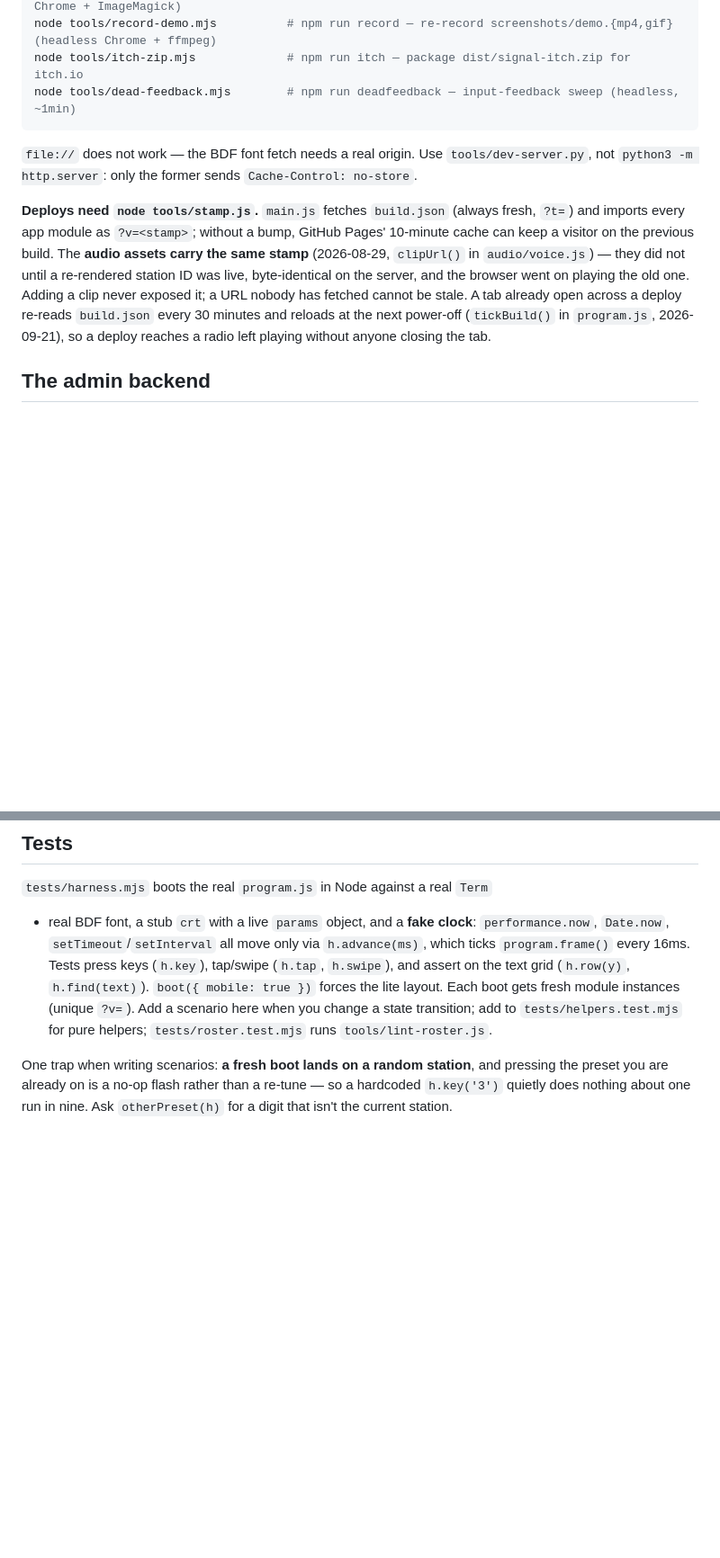
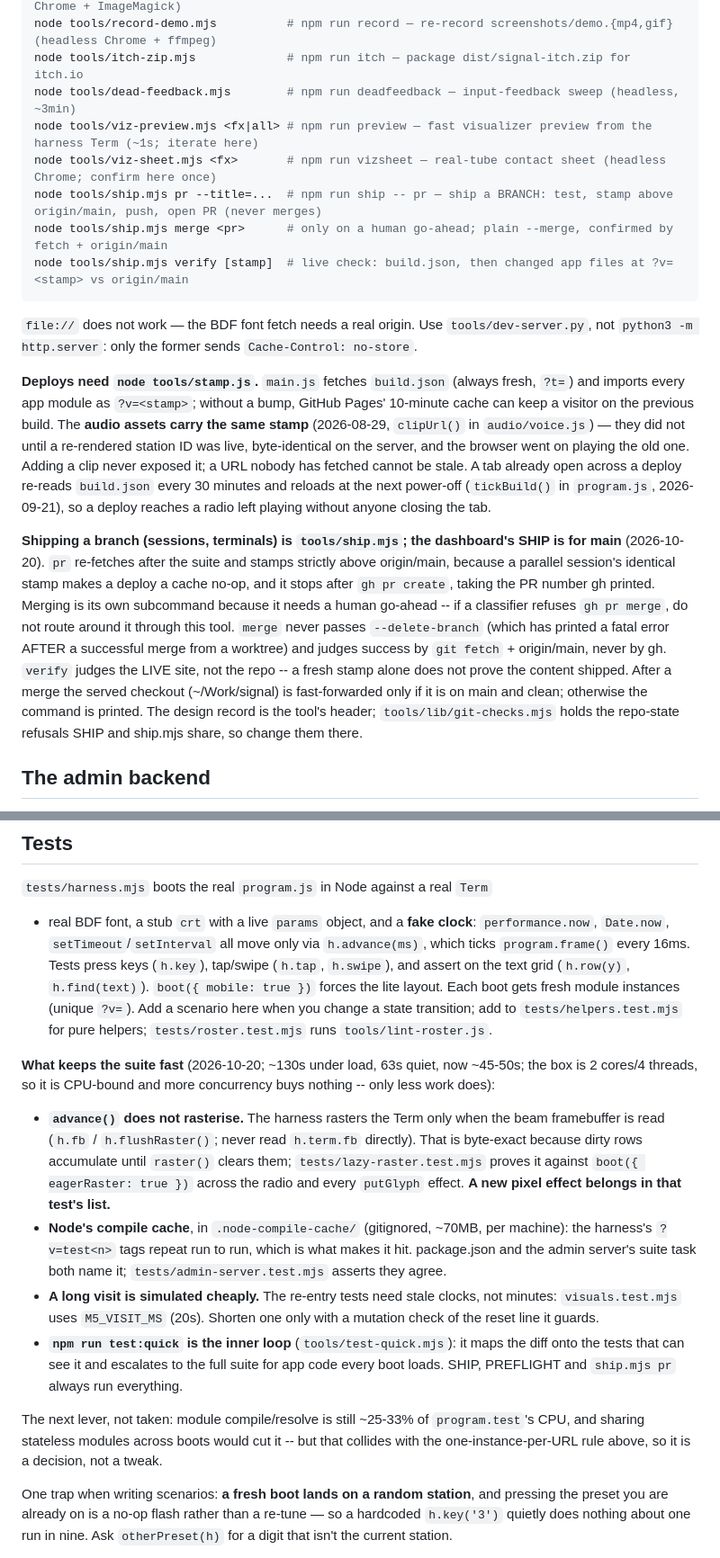
Before and after one commit to hyphen8d/signal, a Markdown page: CLAUDE.md, 2 parts joined by grey strips. Shown at 90% size. GitHub-like rendering; blank space fills up the shorter version.

Commit message:
CLAUDE.md: the faster suite, test:quick, capture lock, viz-preview, ship.mjs
Co-Authored-By: Claude Opus 5.5 (1M context) <noreply@anthropic.com>

````diff
--- a/CLAUDE.md
+++ b/CLAUDE.md
@@ -45,7 +46,12 @@ node tools/voice-render.mjs         # npm run voice — render a voice clip (net
 node tools/shoot.mjs                # npm run shoot — regenerate screenshots/ (headless Chrome + ImageMagick)
 node tools/record-demo.mjs          # npm run record — re-record screenshots/demo.{mp4,gif} (headless Chrome + ffmpeg)
 node tools/itch-zip.mjs             # npm run itch — package dist/signal-itch.zip for itch.io
-node tools/dead-feedback.mjs        # npm run deadfeedback — input-feedback sweep (headless, ~1min)
+node tools/dead-feedback.mjs        # npm run deadfeedback — input-feedback sweep (headless, ~3min)
+node tools/viz-preview.mjs <fx|all> # npm run preview — fast visualizer preview from the harness Term (~1s; iterate here)
+node tools/viz-sheet.mjs <fx>       # npm run vizsheet — real-tube contact sheet (headless Chrome; confirm here once)
+node tools/ship.mjs pr --title=...  # npm run ship -- pr — ship a BRANCH: test, stamp above origin/main, push, open PR (never merges)
+node tools/ship.mjs merge <pr>      # only on a human go-ahead; plain --merge, confirmed by fetch + origin/main
+node tools/ship.mjs verify [stamp]  # live check: build.json, then changed app files at ?v=<stamp> vs origin/main
 ```
 
 `file://` does not work — the BDF font fetch needs a real origin. Use
@@ -62,6 +68,21 @@ Adding a clip never exposed it; a URL nobody has fetched cannot be stale.
 A tab already open across a deploy re-reads `build.json` every 30 minutes and
 reloads at the next power-off (`tickBuild()` in `program.js`, 2026-09-21), so
 a deploy reaches a radio left playing without anyone closing the tab.
+
+**Shipping a branch (sessions, terminals) is `tools/ship.mjs`; the
+dashboard's SHIP is for main** (2026-10-20). `pr` re-fetches after the suite
+and stamps strictly above origin/main, because a parallel session's identical
+stamp makes a deploy a cache no-op, and it stops after `gh pr create`, taking
+the PR number gh printed. Merging is its own subcommand because it needs a
+human go-ahead -- if a classifier refuses `gh pr merge`, do not route around
+it through this tool. `merge` never passes `--delete-branch` (which has
+printed a fatal error AFTER a successful merge from a worktree) and judges
+success by `git fetch` + origin/main, never by gh. `verify` judges the LIVE
+site, not the repo -- a fresh stamp alone does not prove the content shipped.
+After a merge the served checkout (~/Work/signal) is fast-forwarded only if
+it is on main and clean; otherwise the command is printed. The design record
+is the tool's header; `tools/lib/git-checks.mjs` holds the repo-state
+refusals SHIP and ship.mjs share, so change them there.
 
 ## The admin backend
 
@@ -556,6 +577,33 @@ grid (`h.row(y)`, `h.find(text)`). `boot({ mobile: true })` forces the lite
 layout. Each boot gets fresh module instances (unique `?v=`). Add a scenario
 here when you change a state transition; add to `tests/helpers.test.mjs` for
 pure helpers; `tests/roster.test.mjs` runs `tools/lint-roster.js`.
+
+**What keeps the suite fast** (2026-10-20; ~130s under load, 63s quiet, now
+~45-50s; the box is 2 cores/4 threads, so it is CPU-bound and more
+concurrency buys nothing -- only less work does):
+
+- **`advance()` does not rasterise.** The harness rasters the Term only when
+  the beam framebuffer is read (`h.fb` / `h.flushRaster()`; never read
+  `h.term.fb` directly). That is byte-exact because dirty rows accumulate
+  until `raster()` clears them; `tests/lazy-raster.test.mjs` proves it
+  against `boot({ eagerRaster: true })` across the radio and every
+  `putGlyph` effect. **A new pixel effect belongs in that test's list.**
+- **Node's compile cache**, in `.node-compile-cache/` (gitignored, ~70MB, per
+  machine): the harness's `?v=test<n>` tags repeat run to run, which is what
+  makes it hit. package.json and the admin server's suite task both name it;
+  `tests/admin-server.test.mjs` asserts they agree.
+- **A long visit is simulated cheaply.** The re-entry tests need stale
+  clocks, not minutes: `visuals.test.mjs` uses `M5_VISIT_MS` (20s). Shorten
+  one only with a mutation check of the reset line it guards.
+- **`npm run test:quick` is the inner loop** (`tools/test-quick.mjs`): it maps
+  the diff onto the tests that can see it and escalates to the full suite for
+  app code every boot loads. SHIP, PREFLIGHT and `ship.mjs pr` always run
+  everything.
+
+The next lever, not taken: module compile/resolve is still ~25-33% of
+`program.test`'s CPU, and sharing stateless modules across boots would cut
+it -- but that collides with the one-instance-per-URL rule above, so it is a
+decision, not a tweak.
 
 One trap when writing scenarios: **a fresh boot lands on a random station**,
 and pressing the preset you are already on is a no-op flash rather than a
````
Also changed, not shown: other parts of CLAUDE.md (+23 -1 lines).
